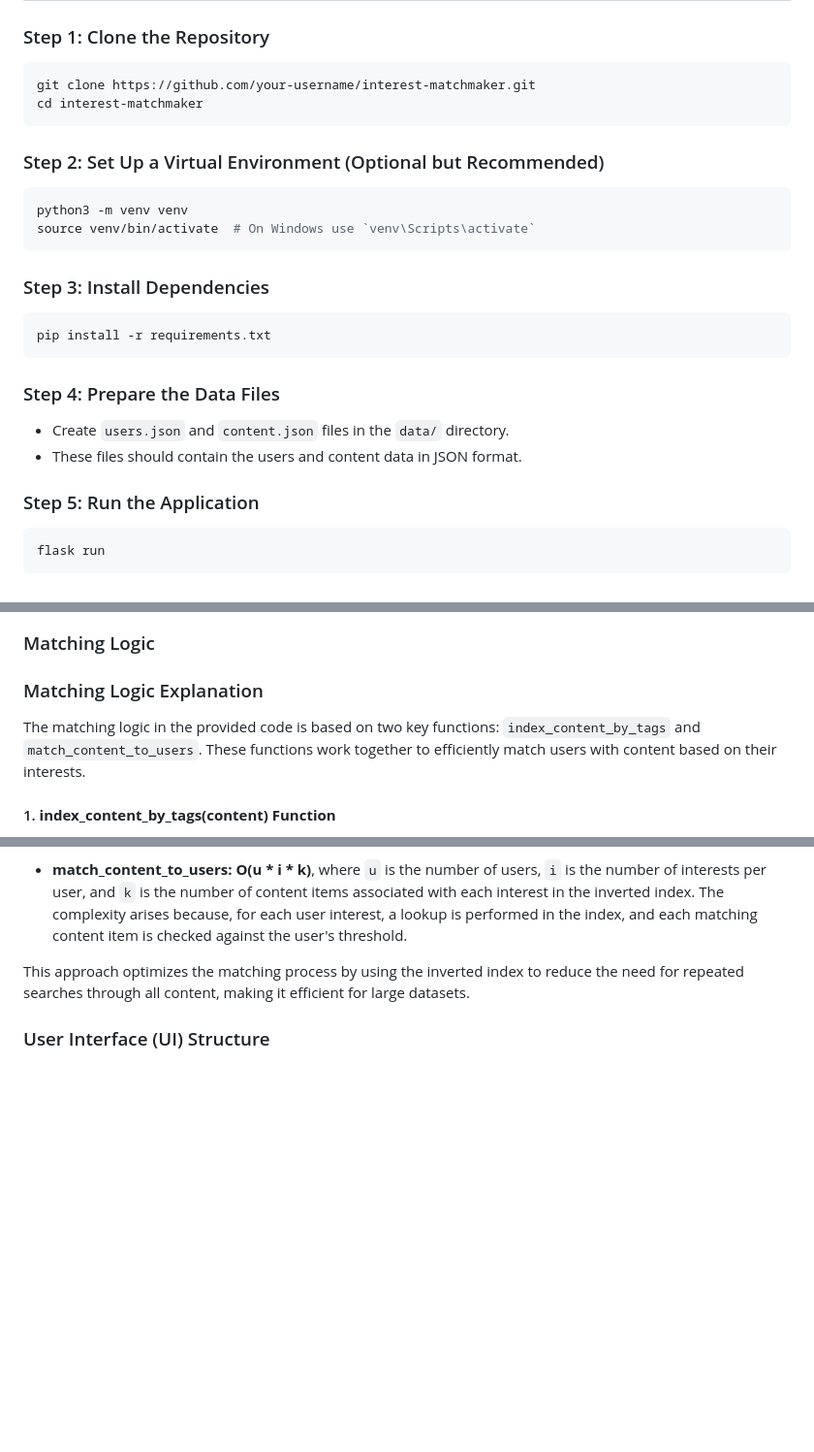
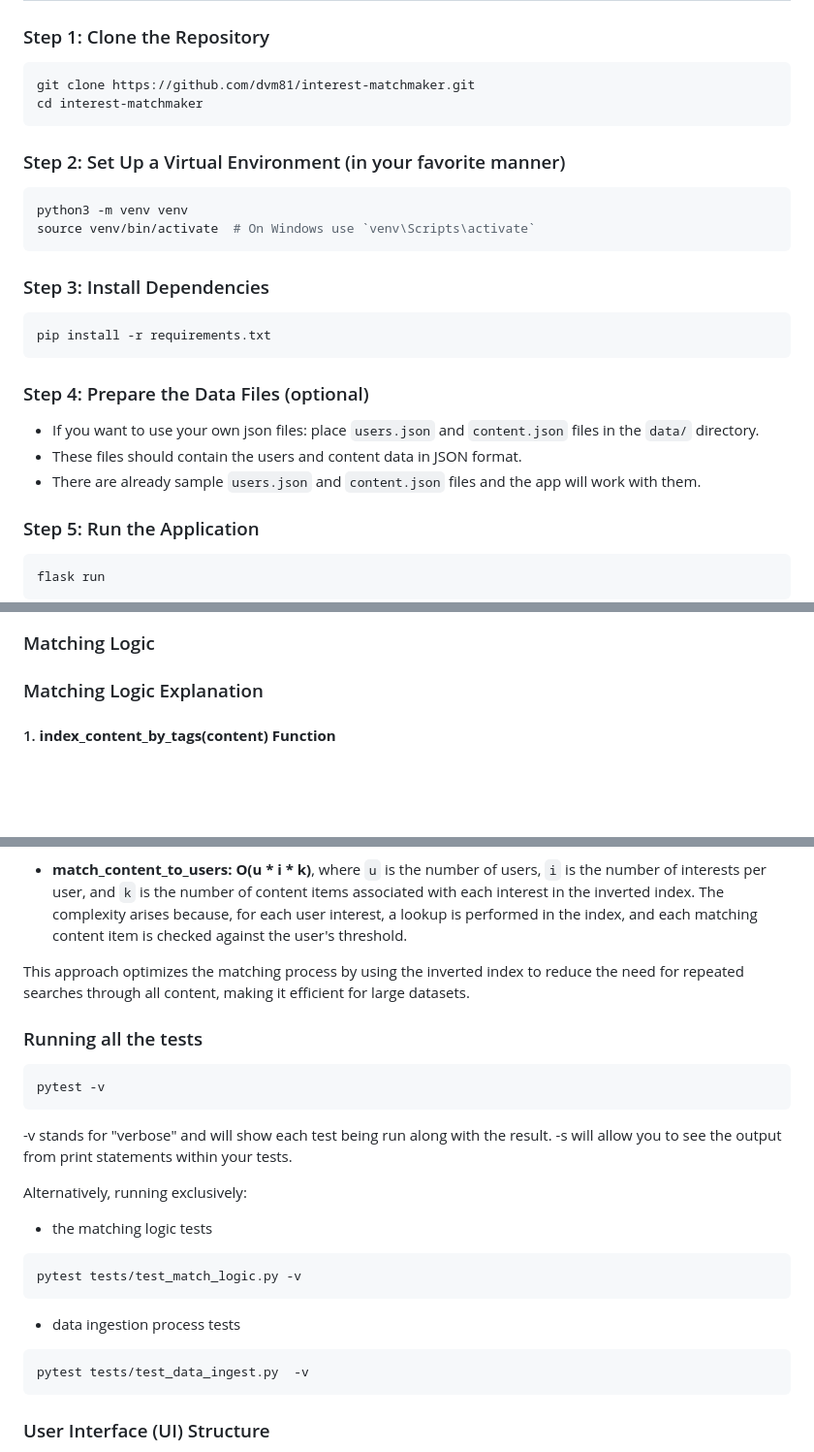
Before and after one commit to dvm81/interest-matchmaker, a Markdown page: README.md, 3 parts joined by grey strips. Shown at 97% size. GitHub-like rendering; blank space fills up the shorter version.

Commit message:
Modified the README with ven, requirements, etc.

````diff
--- a/README.md
+++ b/README.md
@@ -20,11 +20,11 @@ Interest Matchmaker is a web application that matches users with content based o
 
 ### Step 1: Clone the Repository
 ```bash
-git clone https://github.com/your-username/interest-matchmaker.git
+git clone https://github.com/dvm81/interest-matchmaker.git
 cd interest-matchmaker
 ```
 
-### Step 2: Set Up a Virtual Environment (Optional but Recommended)
+### Step 2: Set Up a Virtual Environment (in your favorite manner)
 ```bash
 python3 -m venv venv
 source venv/bin/activate  # On Windows use `venv\Scripts\activate`
@@ -33,9 +33,10 @@ source venv/bin/activate  # On Windows use `venv\Scripts\activate`
 ```bash
 pip install -r requirements.txt
 ```
-### Step 4: Prepare the Data Files
-- Create `users.json` and `content.json` files in the `data/` directory.
+### Step 4: Prepare the Data Files (optional)
+- If you want to use your own json files: place `users.json` and `content.json` files in the `data/` directory.
 - These files should contain the users and content data in JSON format.
+- There are already sample `users.json` and `content.json` files and the app will work with them.
 
 ### Step 5: Run the Application
 ```bash
@@ -49,7 +50,6 @@ flask run
 ### Matching Logic
 ### Matching Logic Explanation
 
-The matching logic in the provided code is based on two key functions: `index_content_by_tags` and `match_content_to_users`. These functions work together to efficiently match users with content based on their interests.
 
 #### 1. **index_content_by_tags(content) Function**
 
@@ -140,6 +140,23 @@ If a user named "John" is interested in the "UK" (`('country', 'UK')`), and ther
 
 This approach optimizes the matching process by using the inverted index to reduce the need for repeated searches through all content, making it efficient for large datasets.
 
+### Running all the tests
+```bash
+pytest -v
+```
+-v stands for "verbose" and will show each test being run along with the result.
+-s will allow you to see the output from print statements within your tests.
+
+Alternatively, running exclusively:
+- the matching logic tests
+```bash
+pytest tests/test_match_logic.py -v
+```
+- data ingestion process tests
+```bash
+pytest tests/test_data_ingest.py  -v
+```
+
 ### User Interface (UI) Structure
 - Header (`<h1>`): Displays the title of the application.
 - Left Panel (`<div class="left-panel">`): Contains a dropdown (`<select>`) to choose a user.
````
